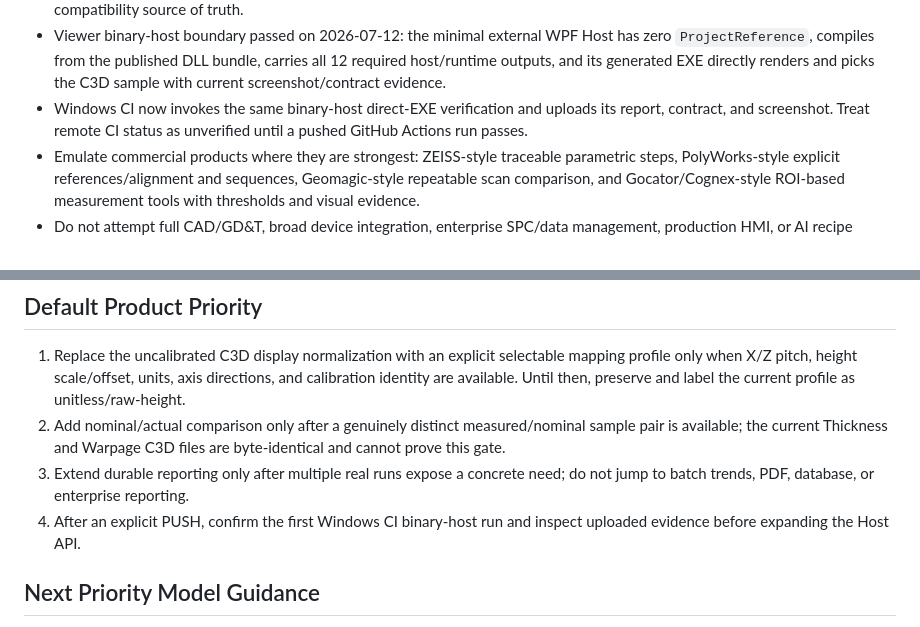
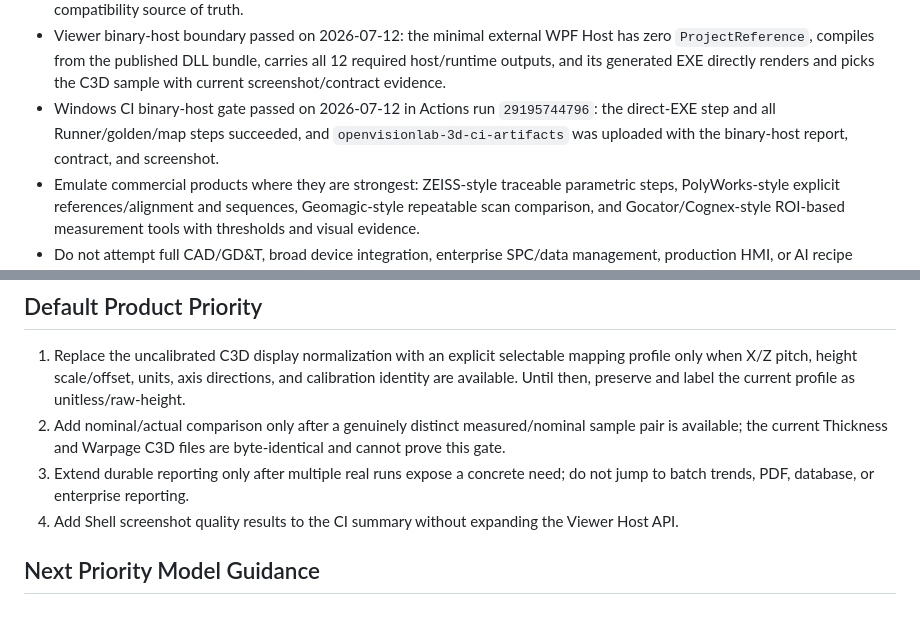
Before and after one commit to Noah8218/OpenVisionLab-3D-Studio, a Markdown page: AGENTS.md, 2 parts joined by grey strips. GitHub-like rendering.

```diff
--- a/AGENTS.md
+++ b/AGENTS.md
@@ -33,7 +33,7 @@ This file defines the working agreement for Codex in this repository.
 - Durable Run Record v1.1 passed on 2026-07-12 for a real Cross-section run: JSON records recipe/source SHA-256, UTC time, status, metrics/overlays, Viewer/Runner match state, artifact paths, application/Host API versions, Git commit/tree state, .NET runtime, OS, and architecture; HTML/CSV carry the same execution identity and Shell still reads schema `1.0`. This is one-run evidence, not database/SPC/PDF/retention infrastructure.
 - .NET 10 migration passed on 2026-07-12: Core/Data/Tools/Runner target `net10.0`; Viewer/Docking/Shell/app target `net10.0-windows`; restore/build, all six golden suites, SharpGL C3D/textured-GLB rendering, WPF-UI/AvalonDock Shell, LASzip decode, and the 128-check matrix pass. Preserve `docs/OPENVISIONLAB_3D_DOTNET10_MIGRATION_20260712.md` as the compatibility source of truth.
 - Viewer binary-host boundary passed on 2026-07-12: the minimal external WPF Host has zero `ProjectReference`, compiles from the published DLL bundle, carries all 12 required host/runtime outputs, and its generated EXE directly renders and picks the C3D sample with current screenshot/contract evidence.
-- Windows CI now invokes the same binary-host direct-EXE verification and uploads its report, contract, and screenshot. Treat remote CI status as unverified until a pushed GitHub Actions run passes.
+- Windows CI binary-host gate passed on 2026-07-12 in Actions run `29195744796`: the direct-EXE step and all Runner/golden/map steps succeeded, and `openvisionlab-3d-ci-artifacts` was uploaded with the binary-host report, contract, and screenshot.
 - Emulate commercial products where they are strongest: ZEISS-style traceable parametric steps, PolyWorks-style explicit references/alignment and sequences, Geomagic-style repeatable scan comparison, and Gocator/Cognex-style ROI-based measurement tools with thresholds and visual evidence.
 - Do not attempt full CAD/GD&T, broad device integration, enterprise SPC/data management, production HMI, or AI recipe tuning in the current phase.
 - Do not claim calibrated, certified, or metrology-grade accuracy without explicit units, calibration provenance, uncertainty assumptions, golden datasets, and independent validation.
@@ -43,7 +43,7 @@ This file defines the working agreement for Codex in this repository.
 1. Replace the uncalibrated C3D display normalization with an explicit selectable mapping profile only when X/Z pitch, height scale/offset, units, axis directions, and calibration identity are available. Until then, preserve and label the current profile as unitless/raw-height.
 2. Add nominal/actual comparison only after a genuinely distinct measured/nominal sample pair is available; the current Thickness and Warpage C3D files are byte-identical and cannot prove this gate.
 3. Extend durable reporting only after multiple real runs expose a concrete need; do not jump to batch trends, PDF, database, or enterprise reporting.
-4. After an explicit PUSH, confirm the first Windows CI binary-host run and inspect uploaded evidence before expanding the Host API.
+4. Add Shell screenshot quality results to the CI summary without expanding the Viewer Host API.
 
 ## Next Priority Model Guidance
 
```
Also changed, not shown: docs/OPENVISIONLAB_3D_NEXT_SESSION_HANDOFF.md (+4 -4 lines), docs/OPENVISIONLAB_3D_PRODUCT_TARGET_AND_SELF_EVALUATION_20260711.md (+1 -1 lines).
